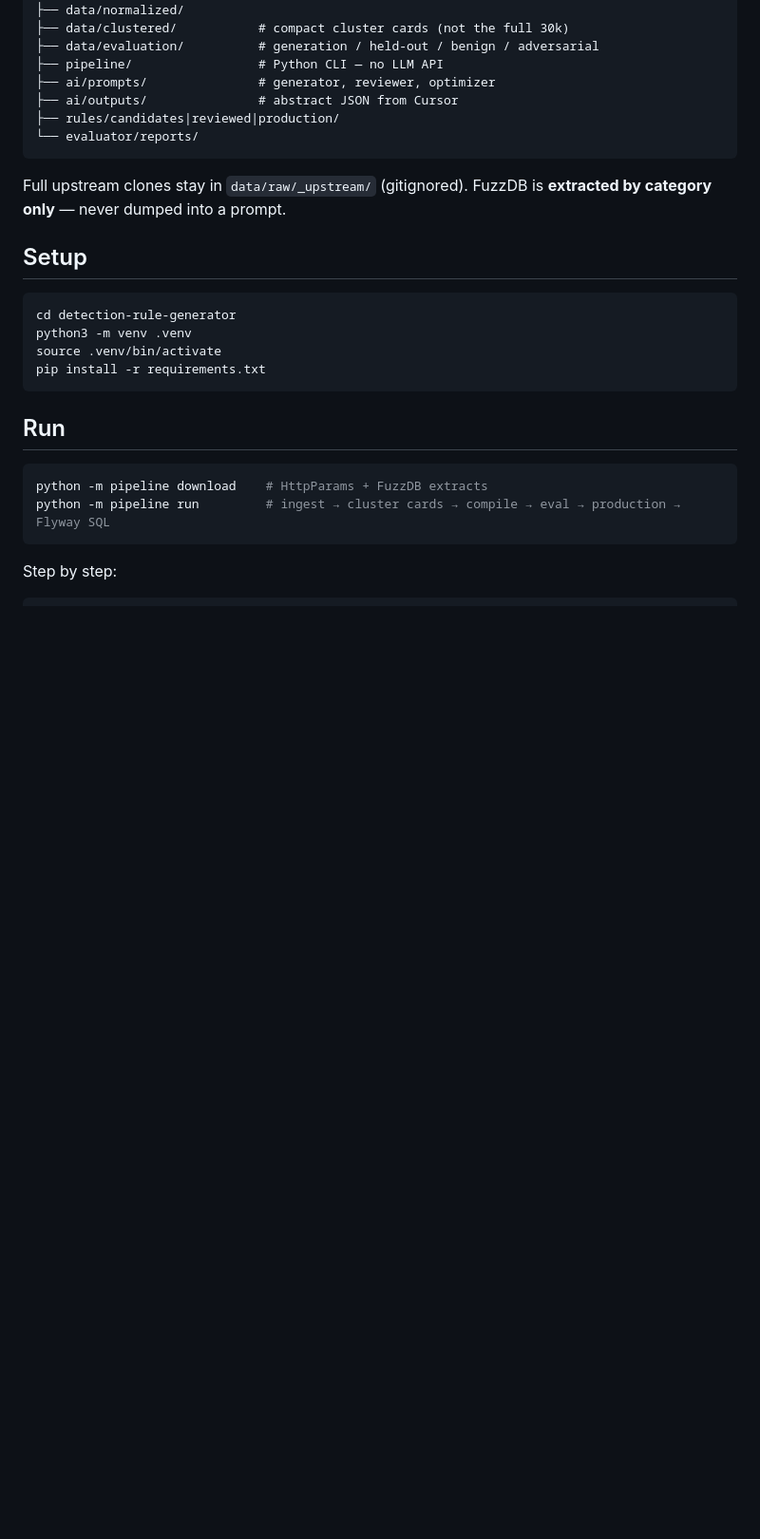
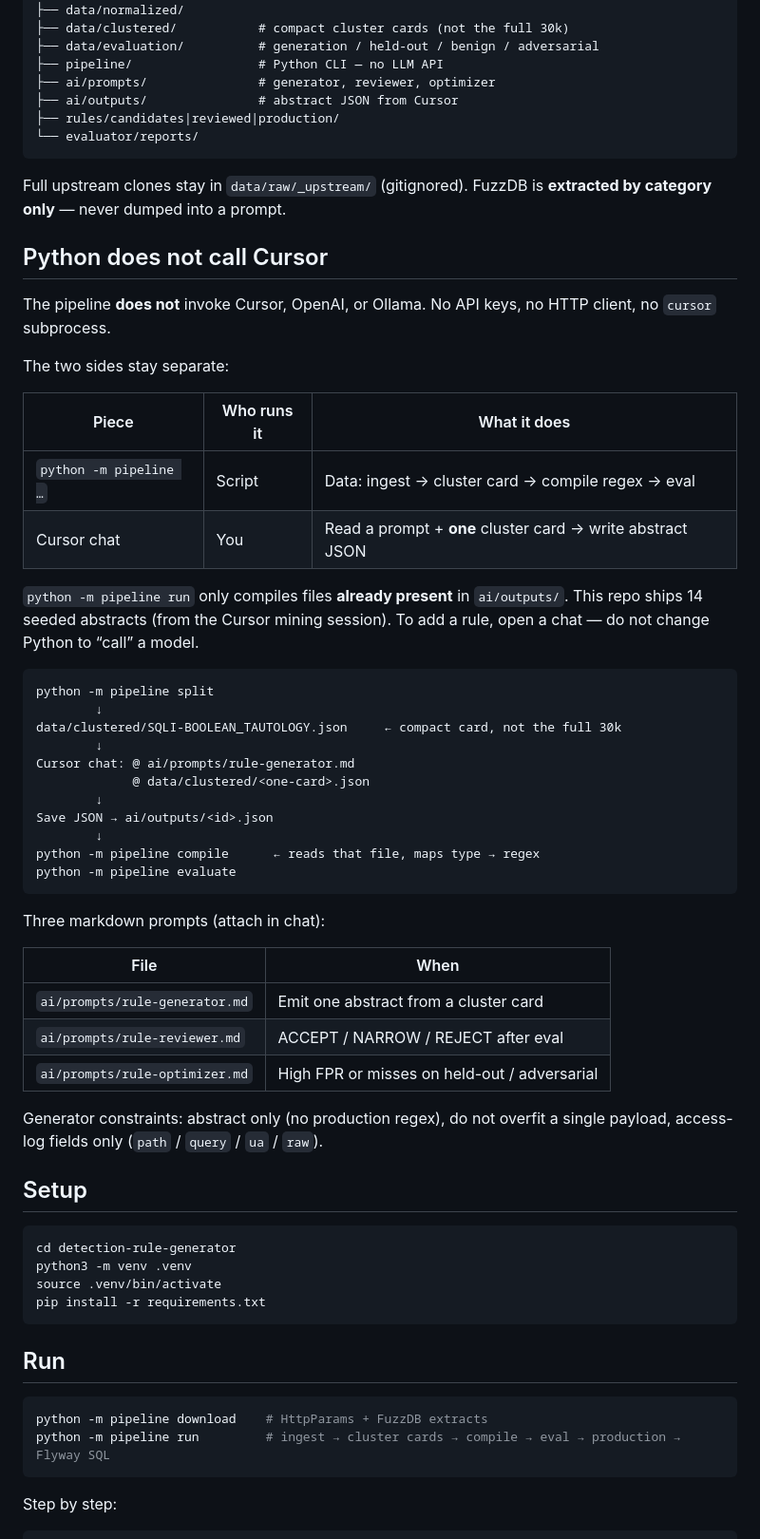
Before and after one commit to quagh03/IT6027-26.1A01-G21-WAF-log-analyzer, a Markdown page: detection-rule-generator/README.md, the part around one of its changes. Shown at 95% size. Drawn GitHub-style; blank space fills up the shorter version.

Commit message:
when cursor invole

````diff
--- a/detection-rule-generator/README.md
+++ b/detection-rule-generator/README.md
@@ -34,6 +34,43 @@ detection-rule-generator/
 
 Full upstream clones stay in `data/raw/_upstream/` (gitignored). FuzzDB is **extracted by category only** — never dumped into a prompt.
 
+## Python does not call Cursor
+
+The pipeline **does not** invoke Cursor, OpenAI, or Ollama. No API keys, no HTTP client, no `cursor` subprocess.
+
+The two sides stay separate:
+
+| Piece | Who runs it | What it does |
+|-------|-------------|--------------|
+| `python -m pipeline …` | Script | Data: ingest → cluster card → compile regex → eval |
+| Cursor chat | You | Read a prompt + **one** cluster card → write abstract JSON |
+
+`python -m pipeline run` only compiles files **already present** in `ai/outputs/`. This repo ships 14 seeded abstracts (from the Cursor mining session). To add a rule, open a chat — do not change Python to “call” a model.
+
+```text
+python -m pipeline split
+        ↓
+data/clustered/SQLI-BOOLEAN_TAUTOLOGY.json     ← compact card, not the full 30k
+        ↓
+Cursor chat: @ ai/prompts/rule-generator.md
+             @ data/clustered/<one-card>.json
+        ↓
+Save JSON → ai/outputs/<id>.json
+        ↓
+python -m pipeline compile      ← reads that file, maps type → regex
+python -m pipeline evaluate
+```
+
+Three markdown prompts (attach in chat):
+
+| File | When |
+|------|------|
+| `ai/prompts/rule-generator.md` | Emit one abstract from a cluster card |
+| `ai/prompts/rule-reviewer.md` | ACCEPT / NARROW / REJECT after eval |
+| `ai/prompts/rule-optimizer.md` | High FPR or misses on held-out / adversarial |
+
+Generator constraints: abstract only (no production regex), do not overfit a single payload, access-log fields only (`path` / `query` / `ua` / `raw`).
+
 ## Setup
 
 ```bash
````
Also changed, not shown: other parts of detection-rule-generator/README.md (+7 -7 lines).
